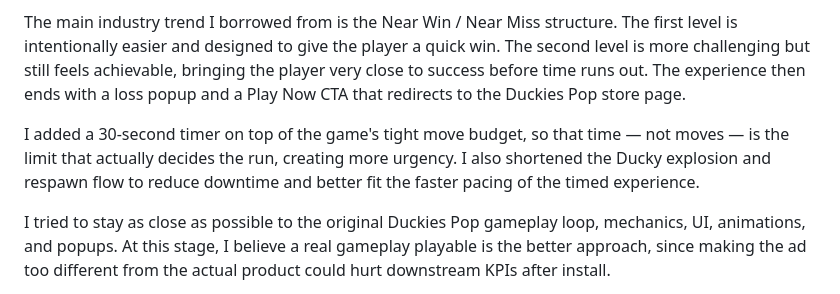
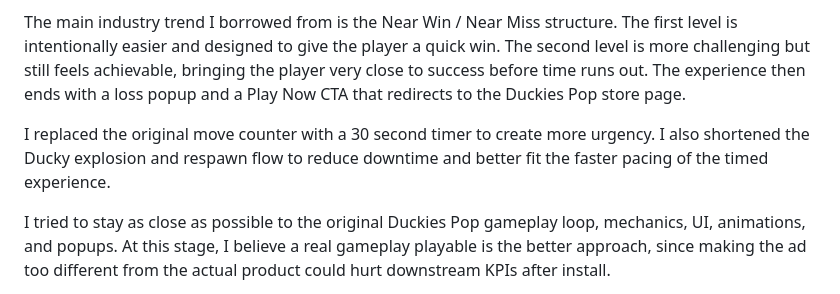
Before and after one commit to iagoLicht/duckies-playable, a Markdown page: SUBMISSION.md, the part around the change. Rendered like a GitHub page.

Commit message:
docs: the submission says what the player sees — a timer, no move counter
Co-Authored-By: Claude Fable 5 <noreply@anthropic.com>
Claude-Session: https://claude.ai/code/session_01TT2jBiy6cjnBkzBEATpPea

```diff
--- a/SUBMISSION.md
+++ b/SUBMISSION.md
@@ -12,7 +12,7 @@ I focused on three core mechanics: Wall Bounce, Oysters, and Barrels. They are i
 
 The main industry trend I borrowed from is the Near Win / Near Miss structure. The first level is intentionally easier and designed to give the player a quick win. The second level is more challenging but still feels achievable, bringing the player very close to success before time runs out. The experience then ends with a loss popup and a Play Now CTA that redirects to the Duckies Pop store page.
 
-I added a 30-second timer on top of the game's tight move budget, so that time — not moves — is the limit that actually decides the run, creating more urgency. I also shortened the Ducky explosion and respawn flow to reduce downtime and better fit the faster pacing of the timed experience.
+I replaced the original move counter with a 30 second timer to create more urgency. I also shortened the Ducky explosion and respawn flow to reduce downtime and better fit the faster pacing of the timed experience.
 
 I tried to stay as close as possible to the original Duckies Pop gameplay loop, mechanics, UI, animations, and popups. At this stage, I believe a real gameplay playable is the better approach, since making the ad too different from the actual product could hurt downstream KPIs after install.
 
```
